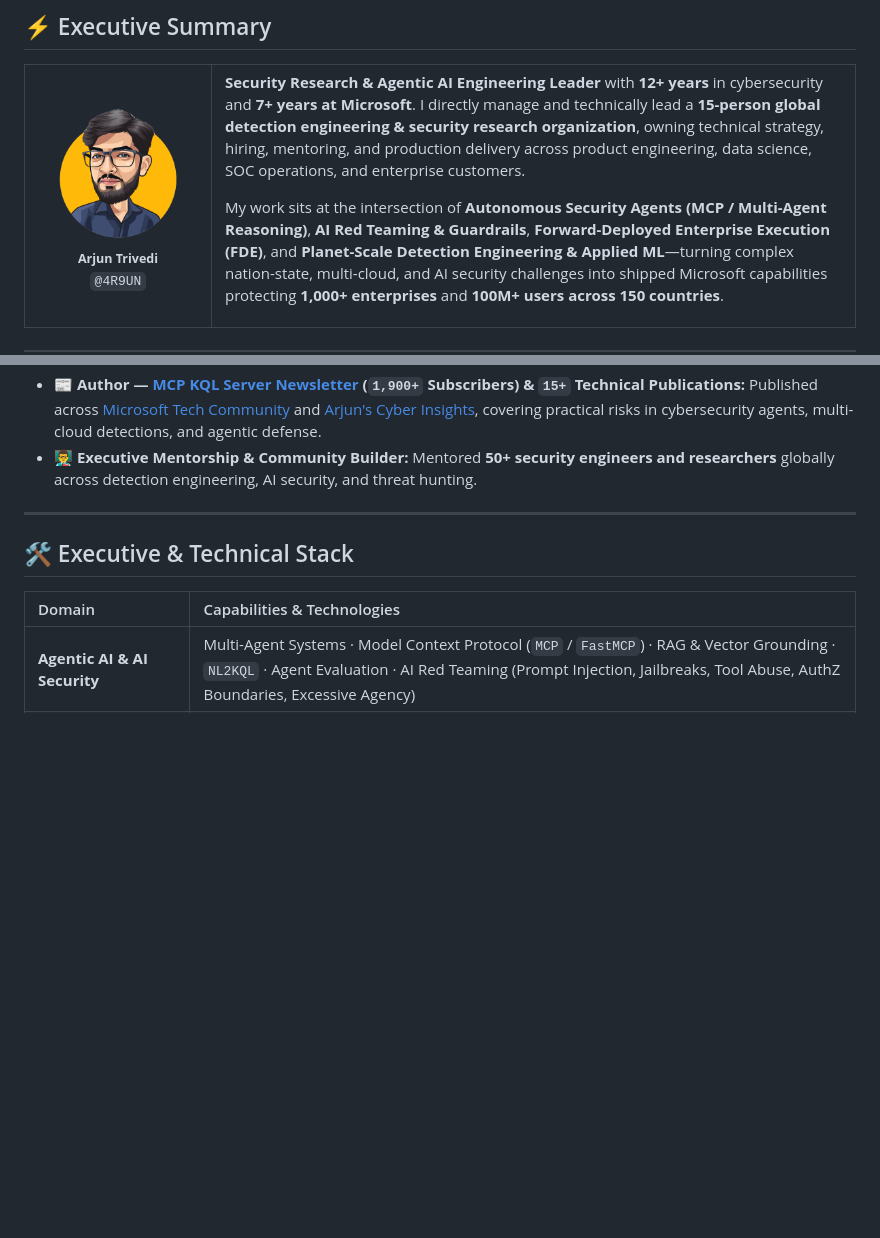
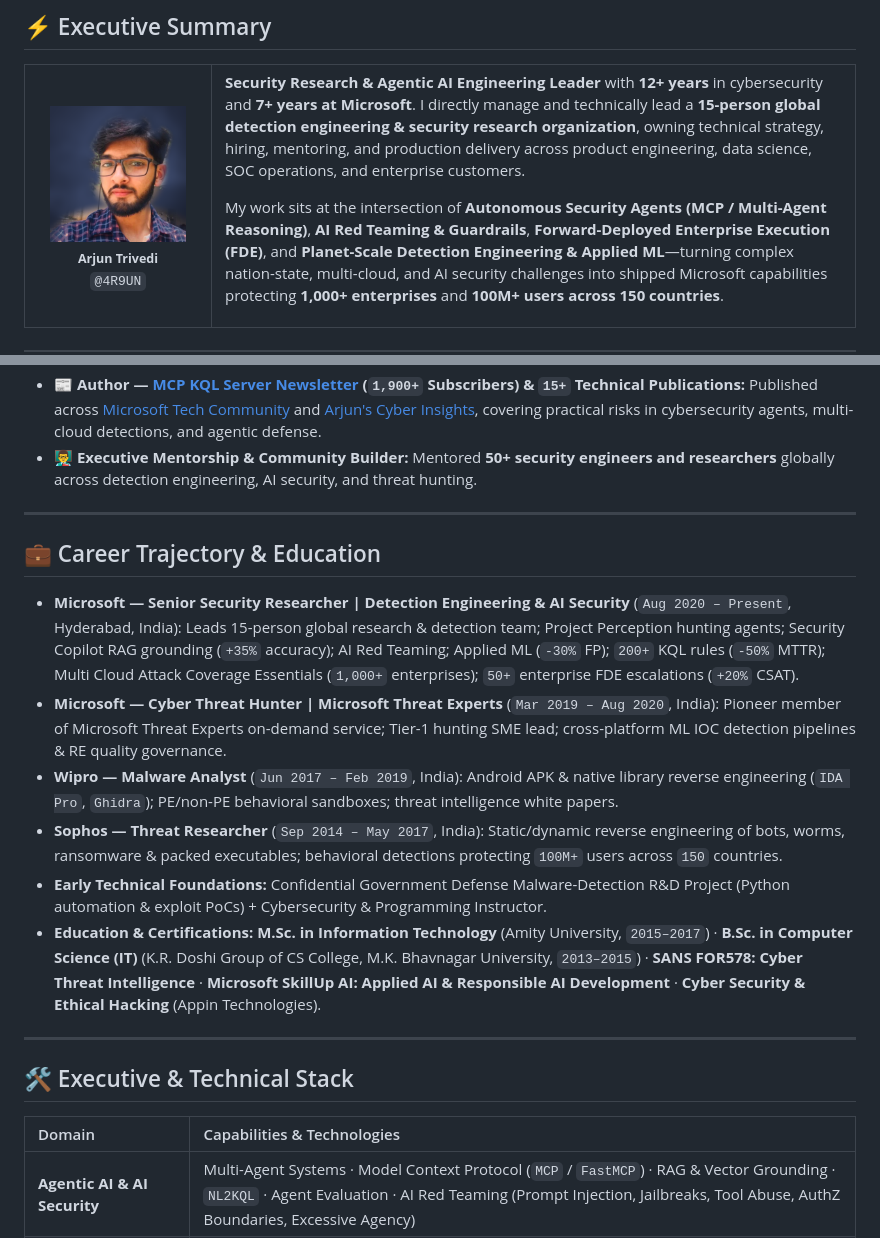
Before and after one commit to 4R9UN/4R9UN, a Markdown page: README.md, 2 parts joined by grey strips. Drawn GitHub-style; pictures changed too: assets/arjun-executive-studio.png (added); blank space fills up the shorter version.

Commit message:
feat(profile): add studio executive headshot and complete career/education history
Co-authored-by: Copilot <223556219+Copilot@users.noreply.github.com>

```diff
--- a/README.md
+++ b/README.md
@@ -24,7 +24,7 @@
 <tr>
 <td width="160" align="center" valign="middle">
   <a href="https://4r9un.github.io">
-    <img src="./assets/arjun-vector-blue.png" alt="Arjun Trivedi Portrait" width="136" />
+    <img src="./assets/arjun-executive-studio.png" alt="Arjun Trivedi Studio Portrait" width="136" />
   </a>
   <br/>
   <sub><b>Arjun Trivedi</b><br/><code>@4R9UN</code></sub>
@@ -115,6 +115,17 @@ My work sits at the intersection of **Autonomous Security Agents (MCP / Multi-Ag
 
 ---
 
+## 💼 Career Trajectory & Education
+
+- **Microsoft — Senior Security Researcher | Detection Engineering & AI Security** (`Aug 2020 – Present`, Hyderabad, India): Leads 15-person global research & detection team; Project Perception hunting agents; Security Copilot RAG grounding (`+35%` accuracy); AI Red Teaming; Applied ML (`-30%` FP); `200+` KQL rules (`-50%` MTTR); Multi Cloud Attack Coverage Essentials (`1,000+` enterprises); `50+` enterprise FDE escalations (`+20%` CSAT).
+- **Microsoft — Cyber Threat Hunter | Microsoft Threat Experts** (`Mar 2019 – Aug 2020`, India): Pioneer member of Microsoft Threat Experts on-demand service; Tier-1 hunting SME lead; cross-platform ML IOC detection pipelines & RE quality governance.
+- **Wipro — Malware Analyst** (`Jun 2017 – Feb 2019`, India): Android APK & native library reverse engineering (`IDA Pro`, `Ghidra`); PE/non-PE behavioral sandboxes; threat intelligence white papers.
+- **Sophos — Threat Researcher** (`Sep 2014 – May 2017`, India): Static/dynamic reverse engineering of bots, worms, ransomware & packed executables; behavioral detections protecting `100M+` users across `150` countries.
+- **Early Technical Foundations:** Confidential Government Defense Malware-Detection R&D Project (Python automation & exploit PoCs) + Cybersecurity & Programming Instructor.
+- **Education & Certifications:** **M.Sc. in Information Technology** (Amity University, `2015–2017`) · **B.Sc. in Computer Science (IT)** (K.R. Doshi Group of CS College, M.K. Bhavnagar University, `2013–2015`) · **SANS FOR578: Cyber Threat Intelligence** · **Microsoft SkillUp AI: Applied AI & Responsible AI Development** · **Cyber Security & Ethical Hacking** (Appin Technologies).
+
+---
+
 ## 🛠️ Executive & Technical Stack
 
 | Domain | Capabilities & Technologies |
```
